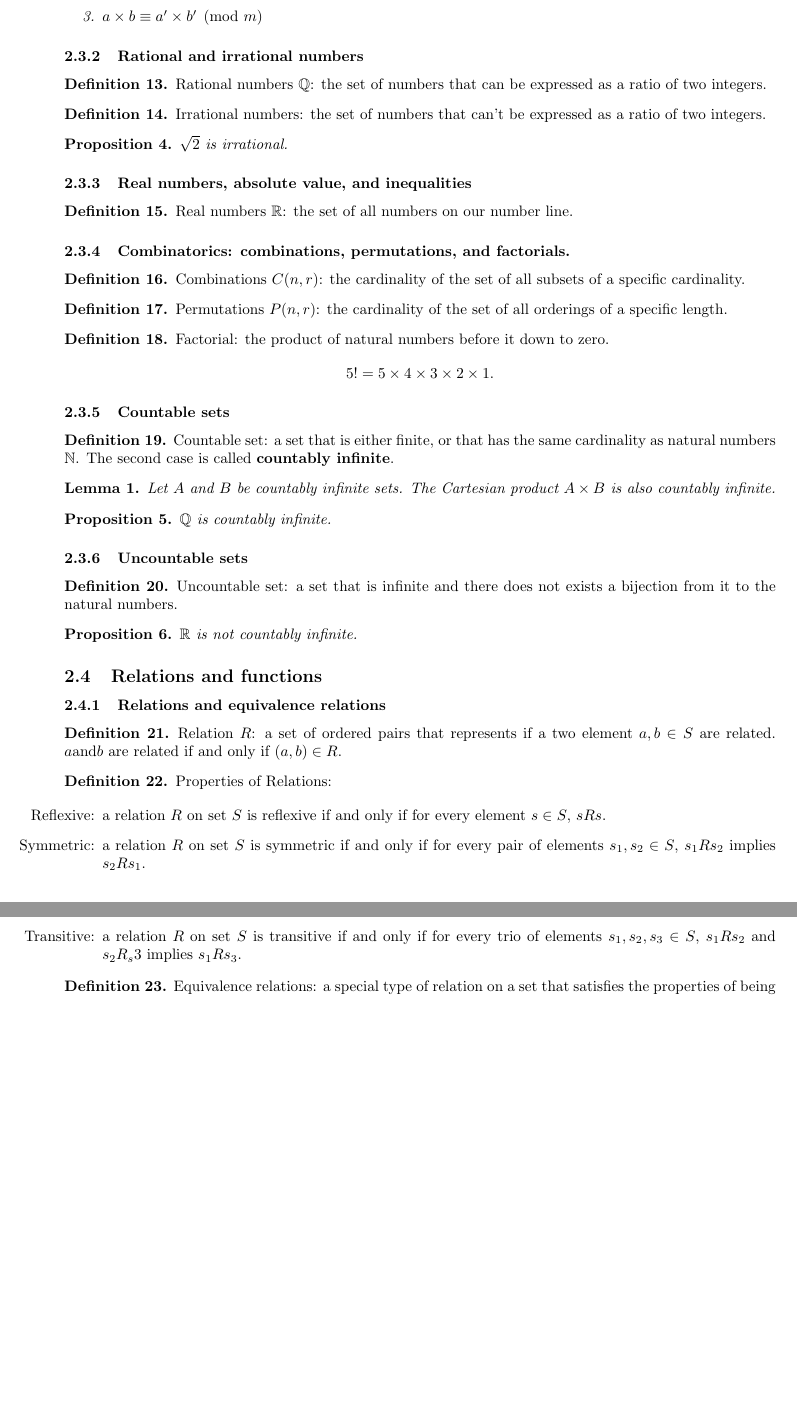
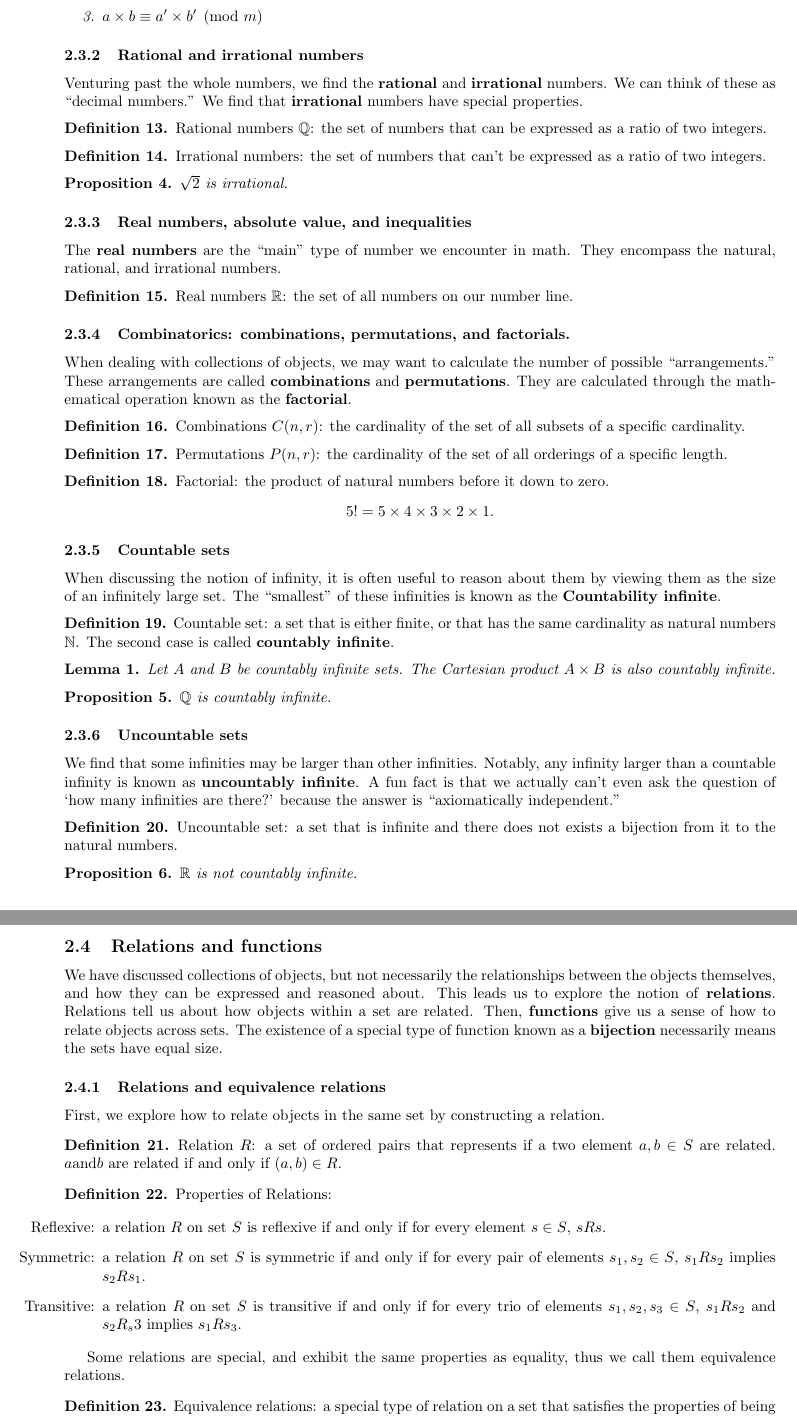
Before and after one commit to samlyme/Assignments-F2025, a LaTeX document (MAT3100W/Portfollio/portfolio.tex): two parts of pages 5 and 6 of 16 before the commit and two parts of pages 5 and 6 of 17 after it, joined at a grey line, cut so that both start at the same text, the shorter picture padded with empty space. Compiled offline with pdfLaTeX.

Commit message:
add connective tissue to 2.3

```diff
--- a/MAT3100W/Portfollio/portfolio.tex
+++ b/MAT3100W/Portfollio/portfolio.tex
@@ -343,6 +342,10 @@ To generalize the idea of parity to other divisors, we must define \textbf{modul
 
 \subsubsection{Rational and irrational numbers}
 
+Venturing past the whole numbers, we find the \textbf{rational} and \textbf{irrational}
+numbers. We can think of these as ``decimal numbers.'' We find that \textbf{irrational}
+numbers have special properties.
+
 \begin{definition}
     Rational numbers \(\mathbb{Q}\): the set of numbers that can be expressed
     as a ratio of two integers.
@@ -361,11 +364,19 @@ To generalize the idea of parity to other divisors, we must define \textbf{modul
 
 \subsubsection{Real numbers, absolute value, and inequalities}
 
+The \textbf{real numbers} are the ``main'' type of number we encounter in math.
+They encompass the natural, rational, and irrational numbers.
+
 \begin{definition}
     Real numbers \(\mathbb{R}\): the set of all numbers on our number line.
 \end{definition}
 
 \subsubsection{Combinatorics: combinations, permutations, and factorials.}
+
+When dealing with collections of objects, we may want to calculate the number of
+possible ``arrangements.'' These arrangements are called \textbf{combinations} and
+\textbf{permutations}. They are calculated through the mathematical operation
+known as the \textbf{factorial}.
 
 \begin{definition}
     Combinations \(C(n, r)\): the cardinality of the set of all subsets of a specific cardinality.
@@ -381,6 +392,11 @@ To generalize the idea of parity to other divisors, we must define \textbf{modul
 \end{definition}
 
 \subsubsection{Countable sets}
+
+When discussing the notion of infinity, it is often useful to reason about them
+by viewing them as the size of an infinitely large set. The ``smallest'' of these
+infinities is known as the \textbf{Countability infinite}.
+
 \begin{definition}
     Countable set: a set that is either finite, or that has the same cardinality as
     natural numbers \(\mathbb{N}\). The second case is called \textbf{countably infinite}.
@@ -398,6 +414,12 @@ To generalize the idea of parity to other divisors, we must define \textbf{modul
 \end{proposition}
 
 \subsubsection{Uncountable sets}
+
+We find that some infinities may be larger than other infinities. Notably, any
+infinity larger than a countable infinity is known as \textbf{uncountably infinite}.
+A fun fact is that we actually can't even ask the question of `how many infinities
+are there?' because the answer is ``axiomatically independent.''
+
 \begin{definition}
     Uncountable set: a set that is infinite and there does not exists a bijection
     from it to the natural numbers.
@@ -410,7 +432,16 @@ To generalize the idea of parity to other divisors, we must define \textbf{modul
 
 \subsection{Relations and functions}
 
+We have discussed collections of objects, but not necessarily the relationships
+between the objects themselves, and how they can be expressed and reasoned about.
+This leads us to explore the notion of \textbf{relations}. Relations tell us
+about how objects within a set are related. Then, \textbf{functions} give us a
+sense of how to relate objects across sets. The existence of a special type of
+function known as a \textbf{bijection} necessarily means the sets have equal size.
+
 \subsubsection{Relations and equivalence relations}
+
+First, we explore how to relate objects in the same set by constructing a relation.
 
 \begin{definition}
     Relation \(R\): a set of ordered pairs that represents if a two element \(a, b \in S\)
@@ -437,6 +468,9 @@ To generalize the idea of parity to other divisors, we must define \textbf{modul
     \end{enumerate}
 \end{definition}
 
+Some relations are special, and exhibit the same properties as equality, thus we
+call them equivalence relations.
+
 \begin{definition}
     Equivalence relations: a special type of relation on a set that satisfies
     the properties of being symmetric, reflexive, and transitive.
```
Also changed, not shown: MAT3100W/HW10/portfolio.pdf, MAT3100W/Portfollio/portfolio.pdf, MAT3100W/Portfollio/portfolio.tex (11 more changed lines), 1 other file.
